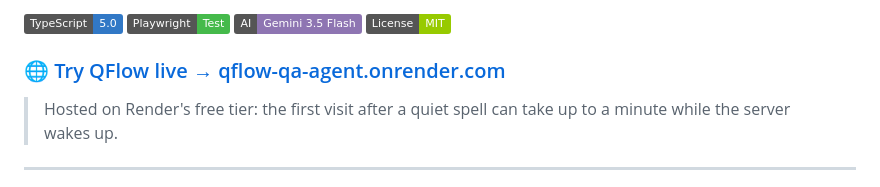
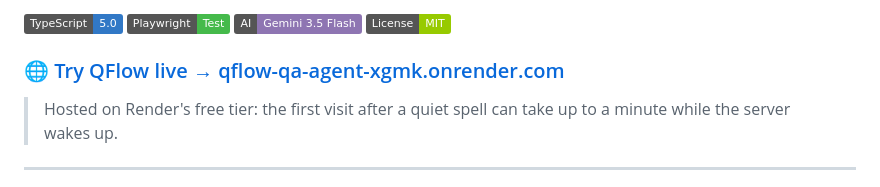
Before and after one commit to finding-haseeb/qflow-agent, a Markdown page: README.md, the part around the change. GitHub-like rendering; badges without logos.

Commit message:
Point live site link to the working Render URL
Co-Authored-By: Claude Opus 5.5 <noreply@anthropic.com>

```diff
--- a/README.md
+++ b/README.md
@@ -7,7 +7,7 @@
 ![Gemini AI](https://img.shields.io/badge/AI-Gemini%203.5%20Flash-8e75b2.svg)
 ![License](https://img.shields.io/badge/License-MIT-green.svg)
 
-### 🌐 [Try QFlow live → qflow-qa-agent.onrender.com](https://qflow-qa-agent.onrender.com)
+### 🌐 [Try QFlow live → qflow-qa-agent-xgmk.onrender.com](https://qflow-qa-agent-xgmk.onrender.com)
 
 > Hosted on Render's free tier: the first visit after a quiet spell can take up to a minute while the server wakes up.
 
```
